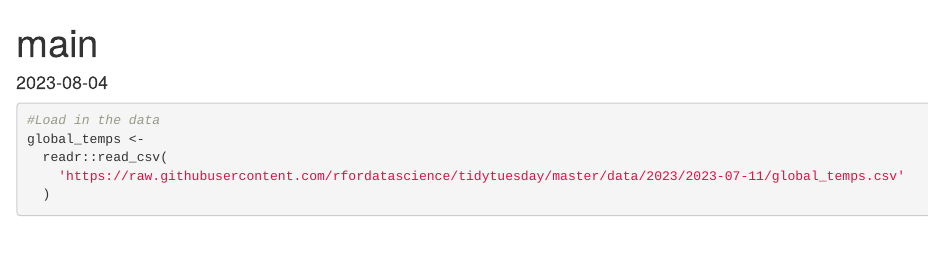
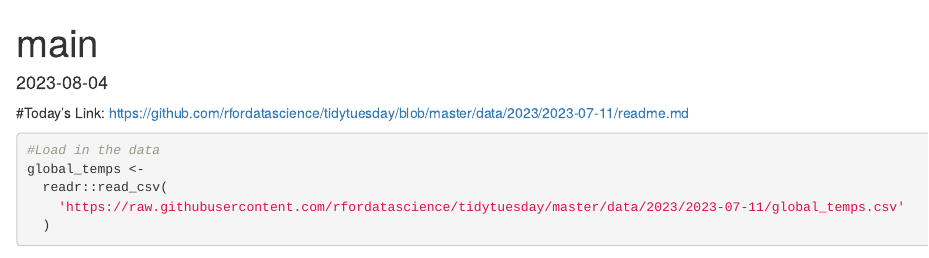
Before and after one commit to BryceStp/DataAnalyticsProjects, an R Markdown document (TidyTuesday/2023-07-11/main.Rmd): the page in a window 1100 px wide, from its top. Rendered offline with R 4.5, knitr and Pandoc, with nearby package versions; some code elsewhere in the file could not run offline.

Commit message:
Update main.Rmd
forgot link

````diff
--- a/TidyTuesday/2023-07-11/main.Rmd
+++ b/TidyTuesday/2023-07-11/main.Rmd
@@ -3,6 +3,8 @@ title: "main"
 output: html_document
 date: "2023-08-04"
 ---
+
+#Today's Link: https://github.com/rfordatascience/tidytuesday/blob/master/data/2023/2023-07-11/readme.md
 
 ```{r setup, include=FALSE}
 knitr::opts_chunk$set(echo = TRUE)
````
